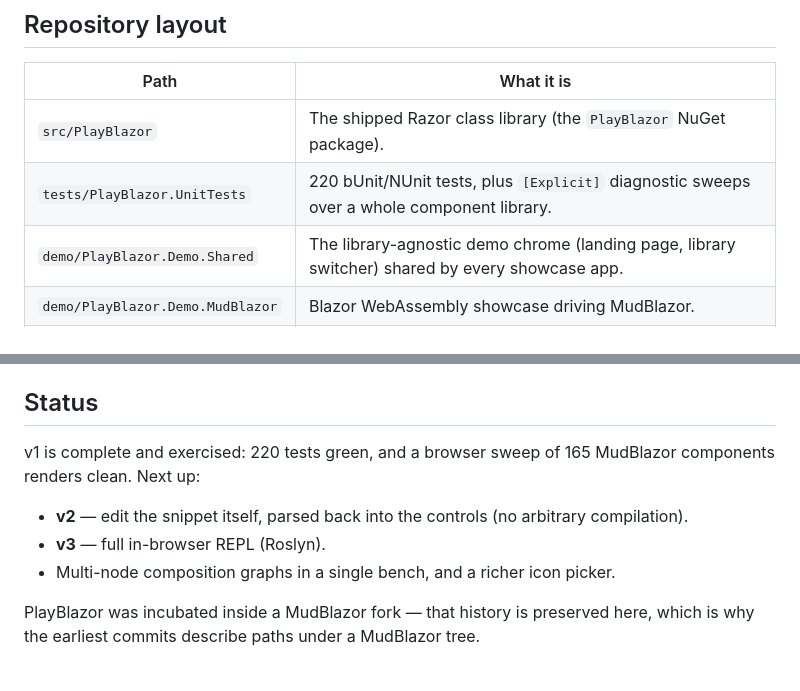
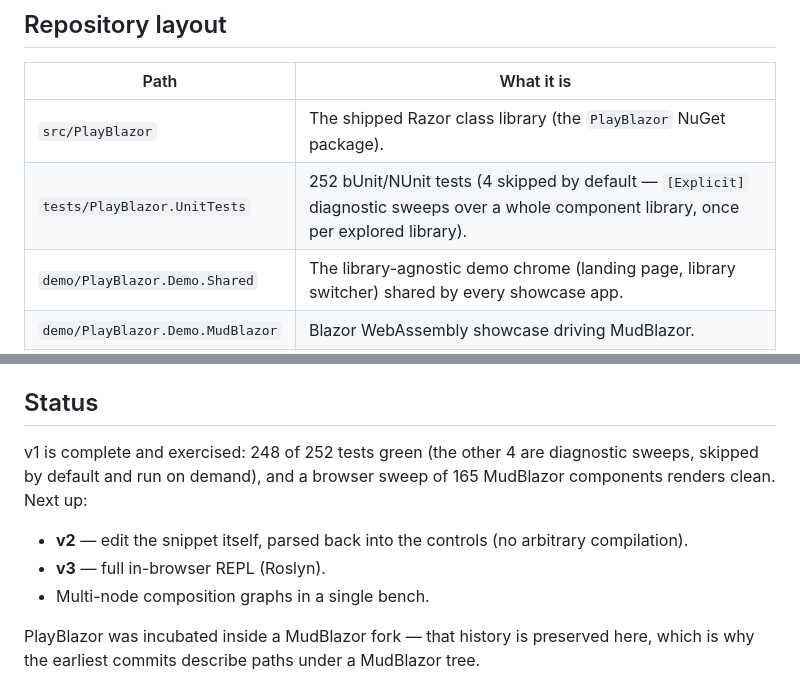
Before and after one commit to Atypical-Consulting/PlayBlazor, a Markdown page: README.md, 2 parts joined by grey strips. GitHub-like rendering.

Commit message:
Docs: correct stale test counts and record two deferred follow-ups
CLAUDE.md and README.md still said "220 tests" from before the FluentUI
suites landed; the real, measured count is 252 total / 248 succeeded /
4 skipped (RenderSweep and ListUnsupportedParameterTypes, each running
once per explored library). README's roadmap also still listed "a
richer icon picker" as future work, which Milestone 1 already shipped.

Also records, in the design spec's §9 follow-ups, two Important/Minor
review findings that are deliberately not code fixes for this branch:
RazorSnippetGenerator.FormatValue not consulting the parameter
catalogue (breaks Fluent's typed Icon parameters in generated code),
and demo.css's pre-existing MudBlazor-named custom property inside the
nominally library-agnostic shared chrome.

Co-Authored-By: Claude Opus 5 (1M context) <noreply@anthropic.com>

```diff
--- a/README.md
+++ b/README.md
@@ -85,7 +85,7 @@ dockable workspace on `/explorer`. MudBlazor is the **demo subject, not a depend
 | Path | What it is |
 |------|-----------|
 | `src/PlayBlazor` | The shipped Razor class library (the `PlayBlazor` NuGet package). |
-| `tests/PlayBlazor.UnitTests` | 220 bUnit/NUnit tests, plus `[Explicit]` diagnostic sweeps over a whole component library. |
+| `tests/PlayBlazor.UnitTests` | 252 bUnit/NUnit tests (4 skipped by default — `[Explicit]` diagnostic sweeps over a whole component library, once per explored library). |
 | `demo/PlayBlazor.Demo.Shared` | The library-agnostic demo chrome (landing page, library switcher) shared by every showcase app. |
 | `demo/PlayBlazor.Demo.MudBlazor` | Blazor WebAssembly showcase driving MudBlazor. |
 | `demo/PlayBlazor.Demo.FluentUI` | Blazor WebAssembly showcase driving Fluent UI Blazor. Uncurated scaffold — lists every discovered component, providers and base types included — pending milestone 3. |
@@ -104,12 +104,13 @@ and the package builds as `0.1.0`; untagged builds are `-preview`.
 
 ## Status
 
-v1 is complete and exercised: 220 tests green, and a browser sweep of 165 MudBlazor components
-renders clean. Next up:
+v1 is complete and exercised: 248 of 252 tests green (the other 4 are diagnostic sweeps, skipped
+by default and run on demand), and a browser sweep of 165 MudBlazor components renders clean.
+Next up:
 
 - **v2** — edit the snippet itself, parsed back into the controls (no arbitrary compilation).
 - **v3** — full in-browser REPL (Roslyn).
-- Multi-node composition graphs in a single bench, and a richer icon picker.
+- Multi-node composition graphs in a single bench.
 
 PlayBlazor was incubated inside a MudBlazor fork — that history is preserved here, which is why
 the earliest commits describe paths under a MudBlazor tree.
```
Also changed, not shown: CLAUDE.md (+3 -1 lines), 1 other file.
